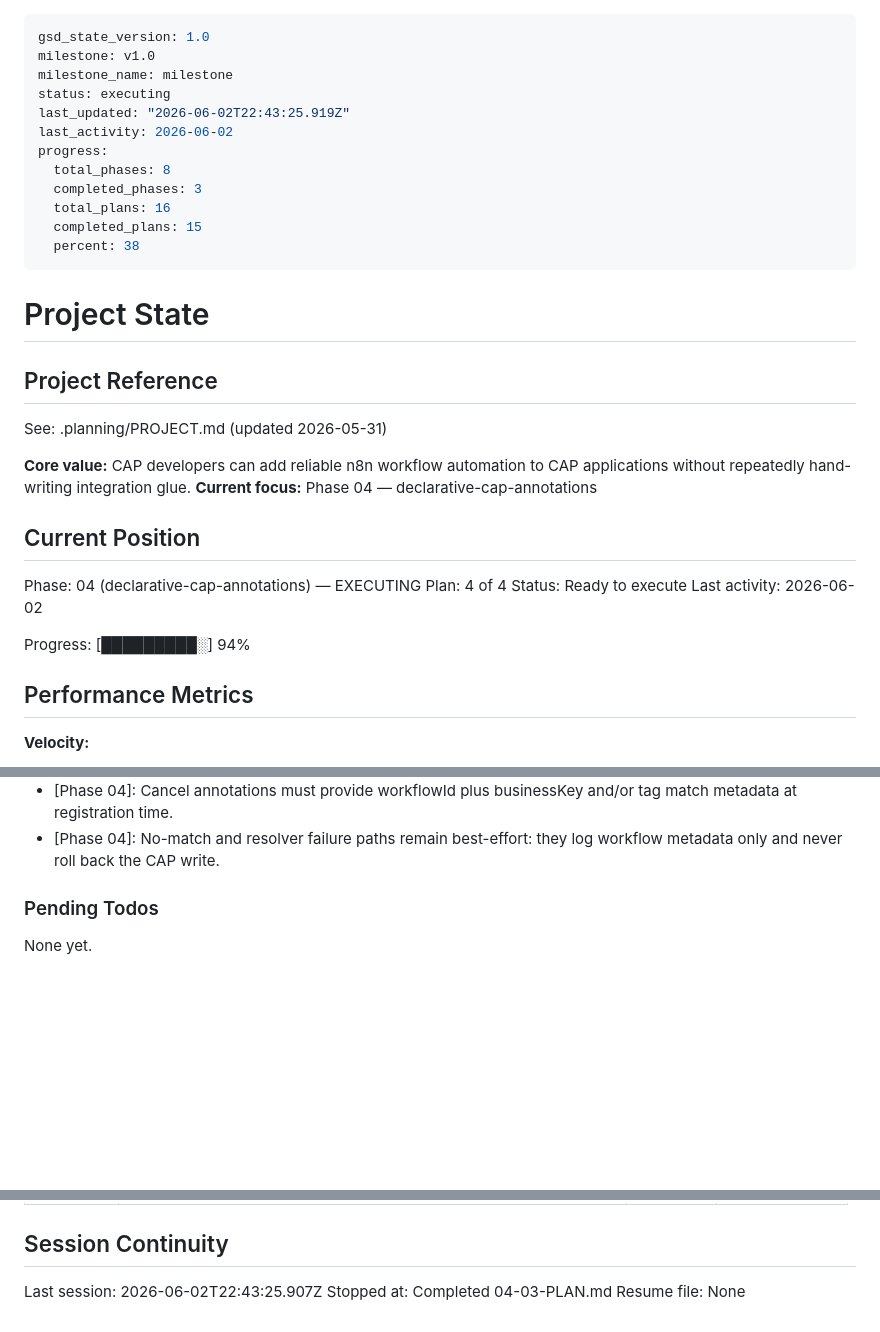
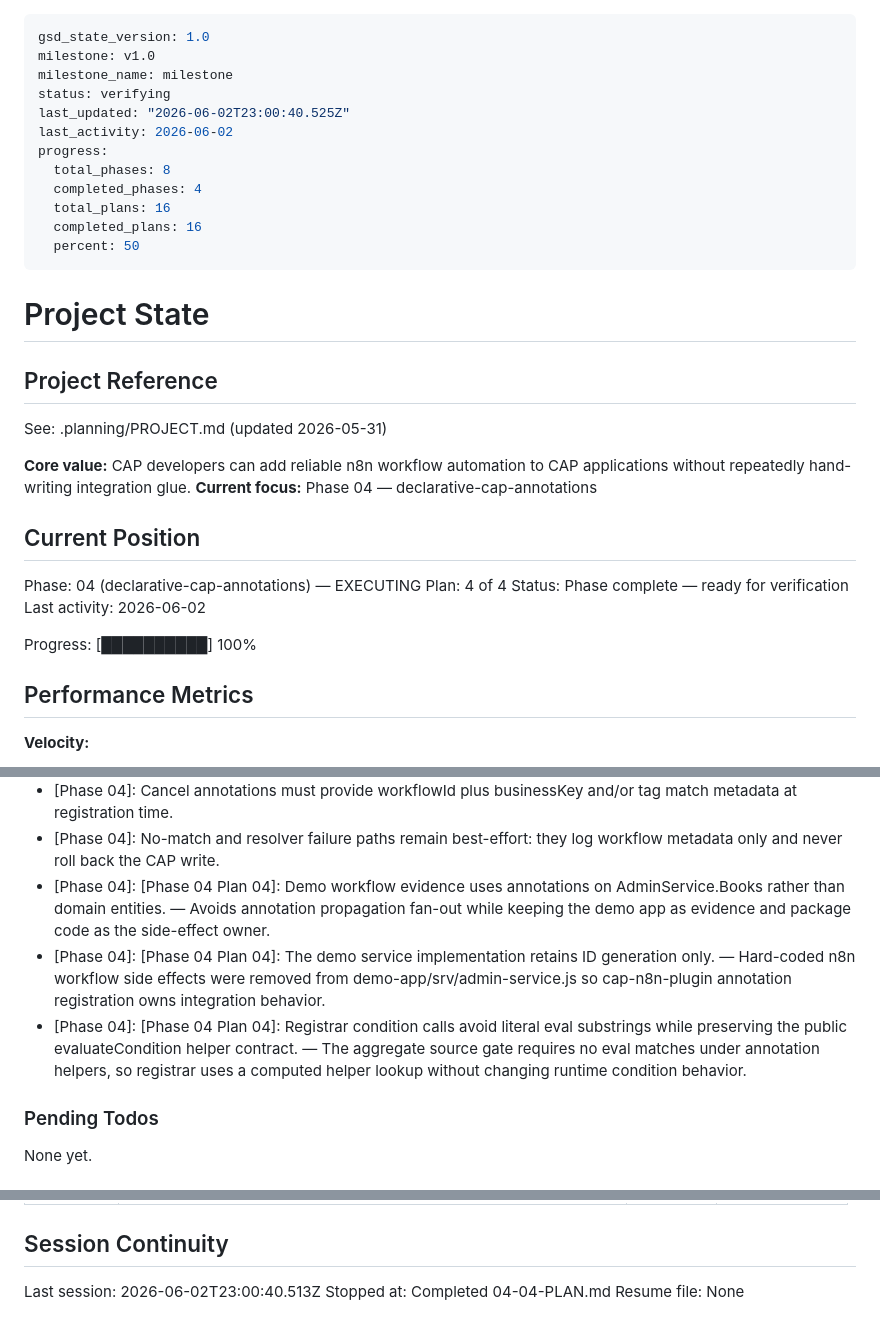
Before and after one commit to Ahmed03-ai/cap-n8n-plugin, a Markdown page: .planning/STATE.md, 3 parts joined by grey strips. GitHub-like rendering; blank space fills up the shorter version.

Commit message:
docs(04-04): complete demo annotation evidence plan

```diff
--- a/.planning/STATE.md
+++ b/.planning/STATE.md
@@ -2,15 +2,15 @@
 gsd_state_version: 1.0
 milestone: v1.0
 milestone_name: milestone
-status: executing
-last_updated: "2026-06-02T22:43:25.919Z"
+status: verifying
+last_updated: "2026-06-02T23:00:40.525Z"
 last_activity: 2026-06-02
 progress:
   total_phases: 8
-  completed_phases: 3
+  completed_phases: 4
   total_plans: 16
-  completed_plans: 15
-  percent: 38
+  completed_plans: 16
+  percent: 50
 ---
 
 # Project State
@@ -26,10 +26,10 @@ See: .planning/PROJECT.md (updated 2026-05-31)
 
 Phase: 04 (declarative-cap-annotations) — EXECUTING
 Plan: 4 of 4
-Status: Ready to execute
+Status: Phase complete — ready for verification
 Last activity: 2026-06-02
 
-Progress: [█████████░] 94%
+Progress: [██████████] 100%
 
 ## Performance Metrics
 
@@ -109,6 +110,9 @@ Recent decisions affecting current work:
 - [Phase 04]: Declarative cancellation uses Phase 3 queryExecutions and cancel APIs exclusively, with no direct execution-table lifecycle updates.
 - [Phase 04]: Cancel annotations must provide workflowId plus businessKey and/or tag match metadata at registration time.
 - [Phase 04]: No-match and resolver failure paths remain best-effort: they log workflow metadata only and never roll back the CAP write.
+- [Phase 04]: [Phase 04 Plan 04]: Demo workflow evidence uses annotations on AdminService.Books rather than domain entities. — Avoids annotation propagation fan-out while keeping the demo app as evidence and package code as the side-effect owner.
+- [Phase 04]: [Phase 04 Plan 04]: The demo service implementation retains ID generation only. — Hard-coded n8n workflow side effects were removed from demo-app/srv/admin-service.js so cap-n8n-plugin annotation registration owns integration behavior.
+- [Phase 04]: [Phase 04 Plan 04]: Registrar condition calls avoid literal eval substrings while preserving the public evaluateCondition helper contract. — The aggregate source gate requires no eval matches under annotation helpers, so registrar uses a computed helper lookup without changing runtime condition behavior.
 
 ### Pending Todos
 
@@ -135,6 +139,6 @@ None yet.
 
 ## Session Continuity
 
-Last session: 2026-06-02T22:43:25.907Z
-Stopped at: Completed 04-03-PLAN.md
+Last session: 2026-06-02T23:00:40.513Z
+Stopped at: Completed 04-04-PLAN.md
 Resume file: None
```
Also changed, not shown: other parts of .planning/STATE.md (+1 -0 lines), .planning/ROADMAP.md (+3 -3 lines), 1 other file.
